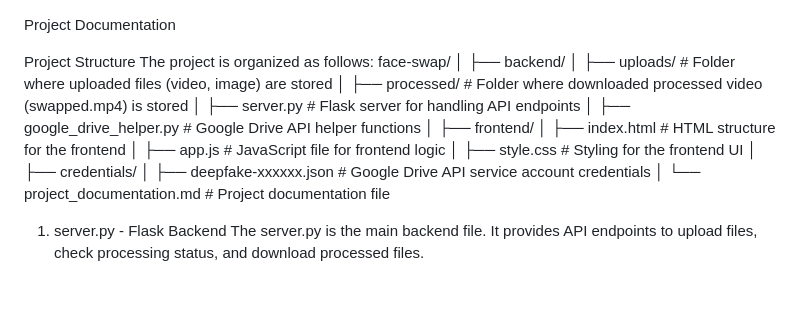
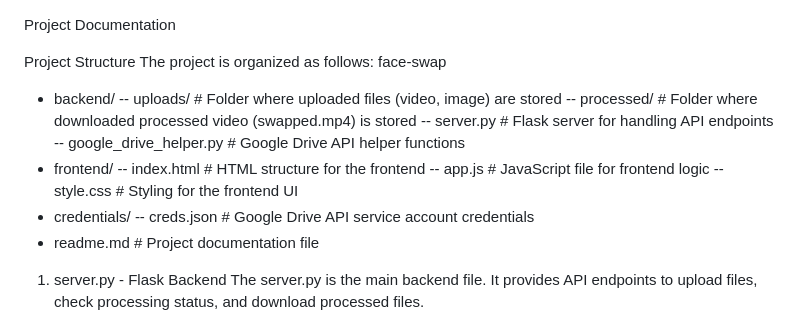
Before and after one commit to Noriko4220/deepfake, a Markdown page: readme.md, the part around the change. Drawn GitHub-style; blank space fills up the shorter version.

```diff
--- a/readme.md
+++ b/readme.md
@@ -2,23 +2,20 @@ Project Documentation
 
 Project Structure
 The project is organized as follows:
-face-swap/
-│
-├── backend/
-│   ├── uploads/                # Folder where uploaded files (video, image) are stored
-│   ├── processed/              # Folder where downloaded processed video (swapped.mp4) is stored
-│   ├── server.py               # Flask server for handling API endpoints
-│   ├── google_drive_helper.py  # Google Drive API helper functions
-│
-├── frontend/
-│   ├── index.html              # HTML structure for the frontend
-│   ├── app.js                  # JavaScript file for frontend logic
-│   ├── style.css               # Styling for the frontend UI
-│
-├── credentials/
-│   ├── deepfake-xxxxxx.json    # Google Drive API service account credentials
-│
-└── project_documentation.md    # Project documentation file
+face-swap
+- backend/
+-- uploads/                # Folder where uploaded files (video, image) are stored
+-- processed/              # Folder where downloaded processed video (swapped.mp4) is stored
+-- server.py               # Flask server for handling API endpoints
+-- google_drive_helper.py  # Google Drive API helper functions
+- frontend/
+-- index.html              # HTML structure for the frontend
+-- app.js                  # JavaScript file for frontend logic
+-- style.css               # Styling for the frontend UI
+- credentials/
+-- creds.json    # Google Drive API service account credentials
+- readme.md    # Project documentation file
+
 1. server.py - Flask Backend
 The server.py is the main backend file. It provides API endpoints to upload files, check processing status, and download processed files.
 
```
